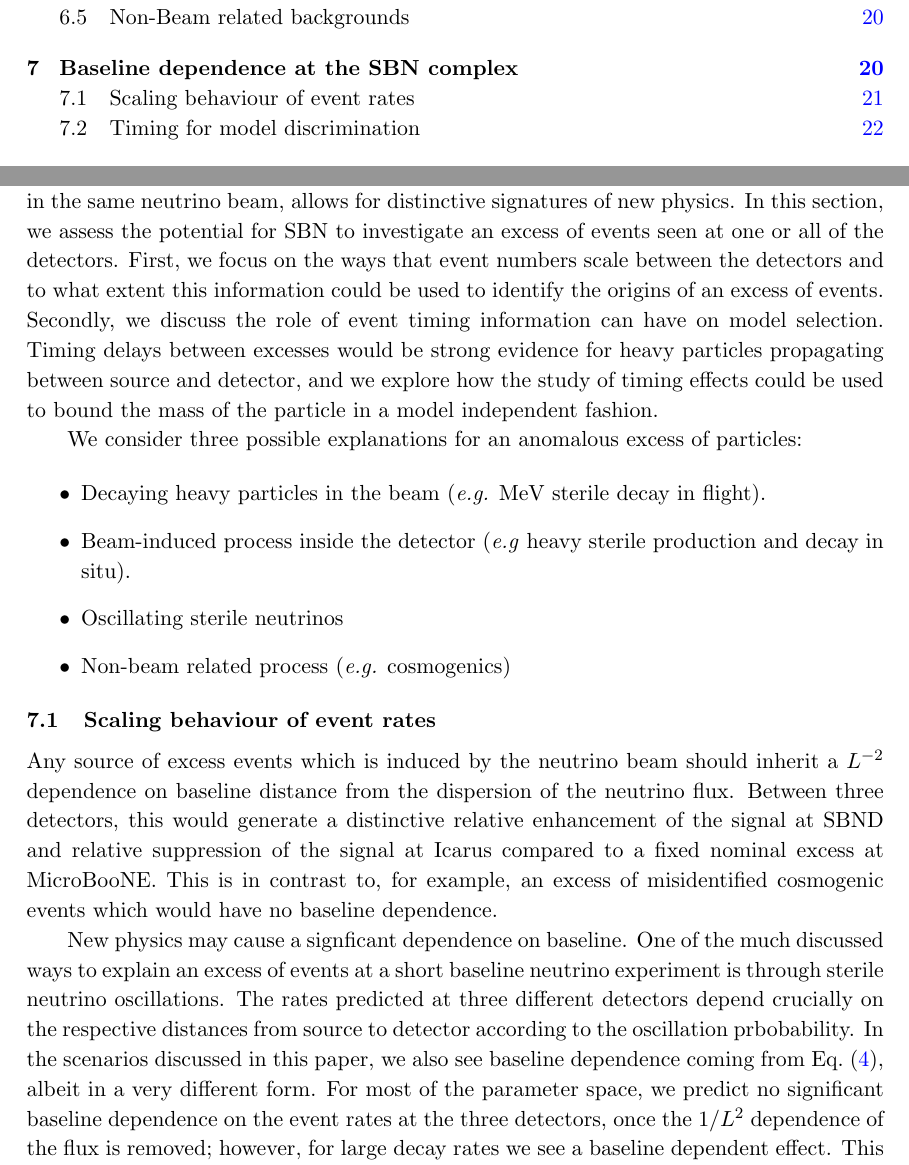
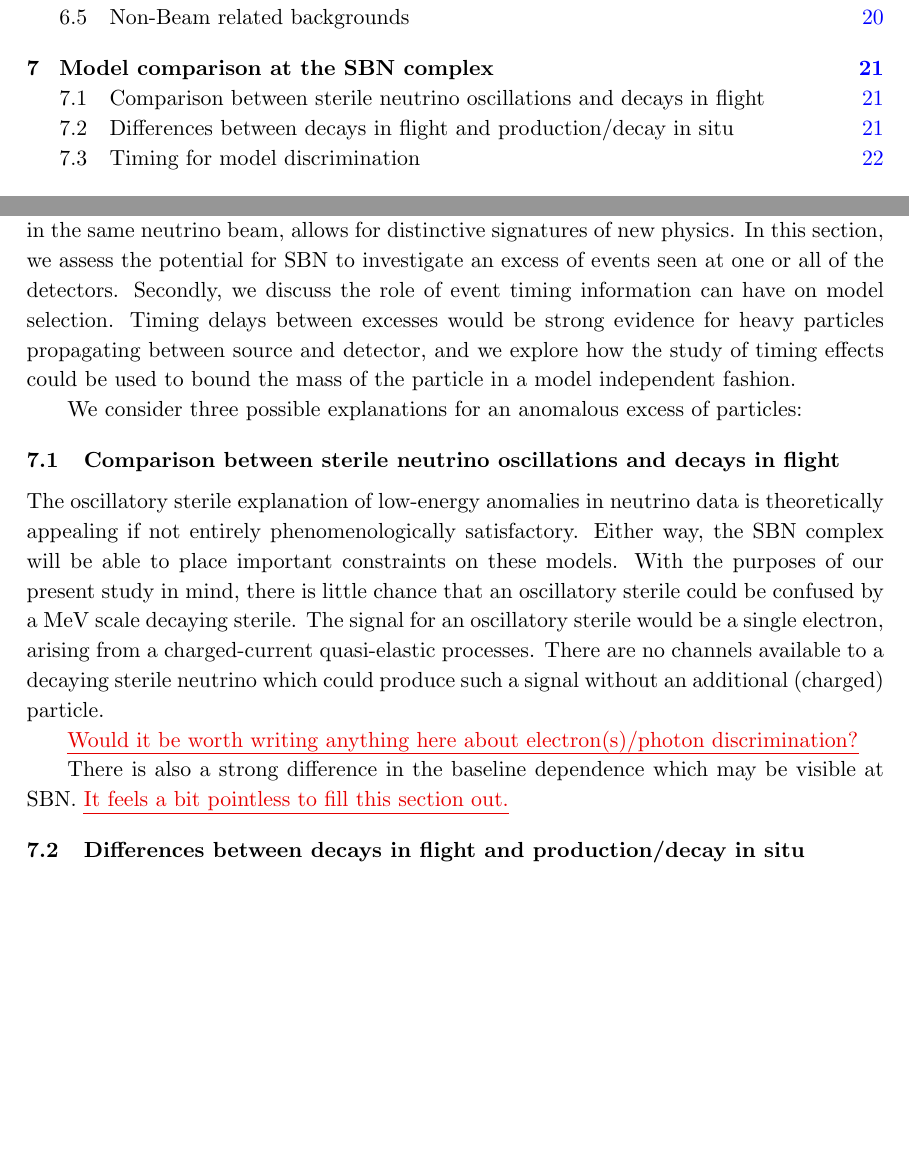
Before and after one commit to georgiak/SBN_3plusN, a LaTeX document (main.tex): two parts of pages 2 and 22 of 27, joined at a grey line, cut so that both start at the same text, the shorter picture padded with empty space. Compiled offline with pdfLaTeX.

Commit message:
Tweaking model disc. section.

```diff
--- a/main.tex
+++ b/main.tex
@@ -1035,6 +1030,4 @@ excess of events seen at one or all of the detectors.
-First, we focus on the ways that event numbers scale between the detectors and
-to what extent this information could be used to identify the origins of an
-excess of events. Secondly, we discuss the role of event timing information can
+Secondly, we discuss the role of event timing information can
 have on model selection.  Timing delays between excesses would be strong
 evidence for heavy particles propagating between source and detector, and we
 explore how the study of timing effects could be used to bound the mass of the
@@ -1042,4 +1035,24 @@ particle in a model independent fashion.
 
 We consider three possible explanations for an anomalous excess of particles:
 
-\begin{itemize}
+%3. models to be distinguished between
+\subsection{Comparison between sterile neutrino oscillations and decays in flight}
+
+The oscillatory sterile explanation of low-energy anomalies in neutrino data is
+theoretically appealing if not entirely phenomenologically satisfactory. Either
+way, the SBN complex will be able to place important constraints on these
+models. With the purposes of our present study in mind, there is little chance
+that an oscillatory sterile could be confused by a MeV scale decaying sterile.
+The signal for an oscillatory sterile would be a single electron, arising from
+a charged-current quasi-elastic processes. There are no channels available to a
+decaying sterile neutrino which could produce such a signal without an
+additional (charged) particle.
+
+\newtext{PB}{Would it be worth writing anything here about electron(s)/photon
+discrimination?}
+
+There is also a strong difference in the baseline dependence which may be
+visible at SBN. \newtext{PB}{It feels a bit pointless to fill this section
+out.}
+
+\subsection{Differences between decays in flight and production/decay in situ}
@@ -1046,32 +1088,31 @@ We consider three possible explanations for an anomalous excess of particles:
 %
-\item Decaying heavy particles in the beam (\emph{e.g.} MeV sterile decay in flight).
+%\subsection{Scaling behaviour of event rates}
 %
-\item Beam-induced process inside the detector (\emph{e.g} heavy sterile production and decay in situ).
+%Any source of excess events which is induced by the neutrino beam should
+%inherit a $L^{-2}$ dependence on baseline distance from the dispersion of the
+%neutrino flux. Between three detectors, this would generate a distinctive
+%relative enhancement of the signal at SBND and relative suppression of the
+%signal at \icarus\ compared to a fixed nominal excess at \muboone. This is in
+%contrast to, for example, an excess of misidentified cosmogenic events which
+%would have no baseline dependence.
 %
-\item Oscillating sterile neutrinos
+%New physics may cause a signficant dependence on baseline. One of the much
+%discussed ways to explain an excess of events at a short baseline neutrino
+%experiment is through sterile neutrino oscillations. The rates predicted at
+%three different detectors depend crucially on the respective distances from
+%source to detector according to the oscillation prbobability. In the scenarios
+%discussed in this paper, we also see baseline dependence coming from
+%\refeq{eq:prob}, albeit in a very different form. For most of the parameter
+%space, we predict no significant baseline dependence on the event rates
+%at the three detectors, once the $1/L^2$ dependence of the flux is removed;
+%however, for large decay rates we see a baseline dependent effect. This is
+%shown in \reffig{fig:baselineratios}, where the event numbers for $e^-e^-$
+%decay are shown as ratios between the three detectors. These have been scaled
+%to remove the baseline dependence of the flux.  The four lines for each
+%detector show the 100\%, 75\%, 50\% and 25\% contours (where the further
+%detector sees fewer events). Such decay rates are forbidden in the minimal
+%extension of the SM incorporating MeV scale sterile neutrinos
+%\newtext{PB}{True?}. In a non-minimal model, it remains possible that decays
+%with decay lengths of the order $100$~m could exist, leading to a very
+%significant depletion of events at the further detectors.
 %
-\item Non-beam related process (\emph{e.g.} cosmogenics)
-%
-\end{itemize}
-
-\subsection{Scaling behaviour of event rates}
-
-Any source of excess events which is induced by the neutrino beam should
-inherit a $L^{-2}$ dependence on baseline distance from the dispersion of the
-neutrino flux. Between three detectors, this would generate a distinctive
-relative enhancement of the signal at SBND and relative suppression of the
-signal at \icarus\ compared to a fixed nominal excess at \muboone. This is in
-contrast to, for example, an excess of misidentified cosmogenic events which
-would have no baseline dependence.
-
-New physics may cause a signficant dependence on baseline. One of the much
-discussed ways to explain an excess of events at a short baseline neutrino
-experiment is through sterile neutrino oscillations. The rates predicted at
-three different detectors depend crucially on the respective distances from
-source to detector according to the oscillation prbobability. In the scenarios
-discussed in this paper, we also see baseline dependence coming from
-\refeq{eq:prob}, albeit in a very different form. For most of the parameter
-space, we predict no significant baseline dependence on the event rates
-at the three detectors, once the $1/L^2$ dependence of the flux is removed;
-however, for large decay rates we see a baseline dependent effect. This is
-shown in \reffig{fig:baselineratios}, where the event numbers for $e^-e^-$
```
Also changed, not shown: main.tex (67 more changed lines).
